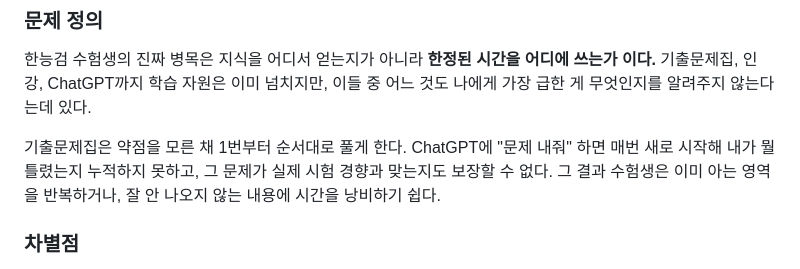
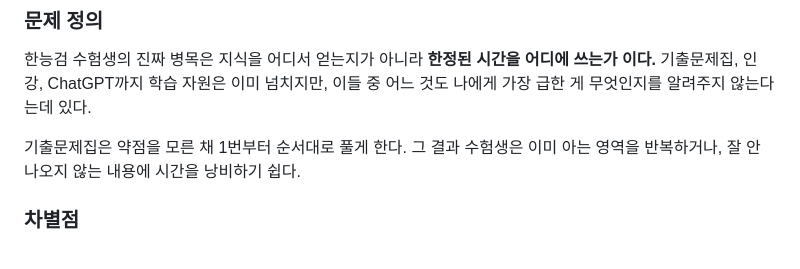
Before and after one commit to jihyunlee2023/AI_FinalProject, a Markdown page: README.md, the part around the change. GitHub-like rendering.

```diff
--- a/README.md
+++ b/README.md
@@ -14,7 +14,6 @@ RAG · Memory · Middleware · StateGraph)을 종합해 **실제로 동작하는
 한능검 수험생의 진짜 병목은 지식을 어디서 얻는지가 아니라 **한정된 시간을 어디에 쓰는가 이다.** 기출문제집, 인강, ChatGPT까지 학습 자원은 이미 넘치지만, 이들 중 어느 것도 나에게 가장 급한 게 무엇인지를 알려주지 않는다는데 있다.
 
 기출문제집은 약점을 모른 채 1번부터 순서대로 풀게 한다.
-ChatGPT에 "문제 내줘" 하면 매번 새로 시작해 내가 뭘 틀렸는지 누적하지 못하고, 그 문제가 실제 시험 경향과 맞는지도 보장할 수 없다.
 그 결과 수험생은 이미 아는 영역을 반복하거나, 잘 안 나오지 않는 내용에 시간을 낭비하기 쉽다.
 
 ### 차별점
```
